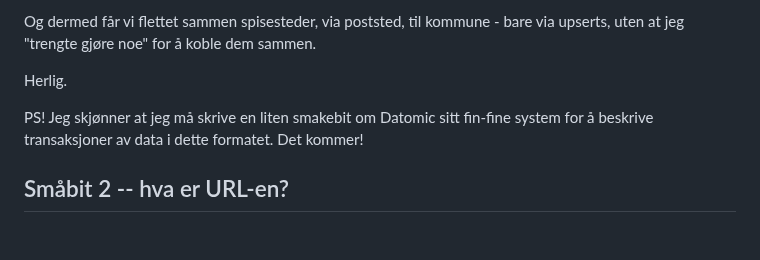
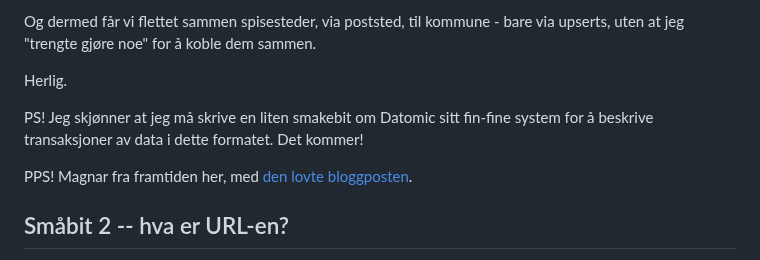
Before and after one commit to Mattilsynet/parenteser, a Markdown page: content/blog-posts/kommuner-voila.md, the part around the change. Rendered like a GitHub page; blank space fills up the shorter version.

Commit message:
Lenk til ny bloggpost fra gammel.

```diff
--- a/content/blog-posts/kommuner-voila.md
+++ b/content/blog-posts/kommuner-voila.md
@@ -95,6 +95,8 @@ Herlig.
 PS! Jeg skjønner at jeg må skrive en liten smakebit om Datomic sitt fin-fine
 system for å beskrive transaksjoner av data i dette formatet. Det kommer!
 
+PPS! Magnar fra framtiden her, med [den lovte bloggposten](/entity-maps/).
+
 ## Småbit 2 -- hva er URL-en?
 
 Jeg har [tidligere skrevet om](/smak-av-datomic/) at Datomic modellerer sine
```
Also changed, not shown: content/blog-posts/entity-maps.md (+2 -2 lines).
